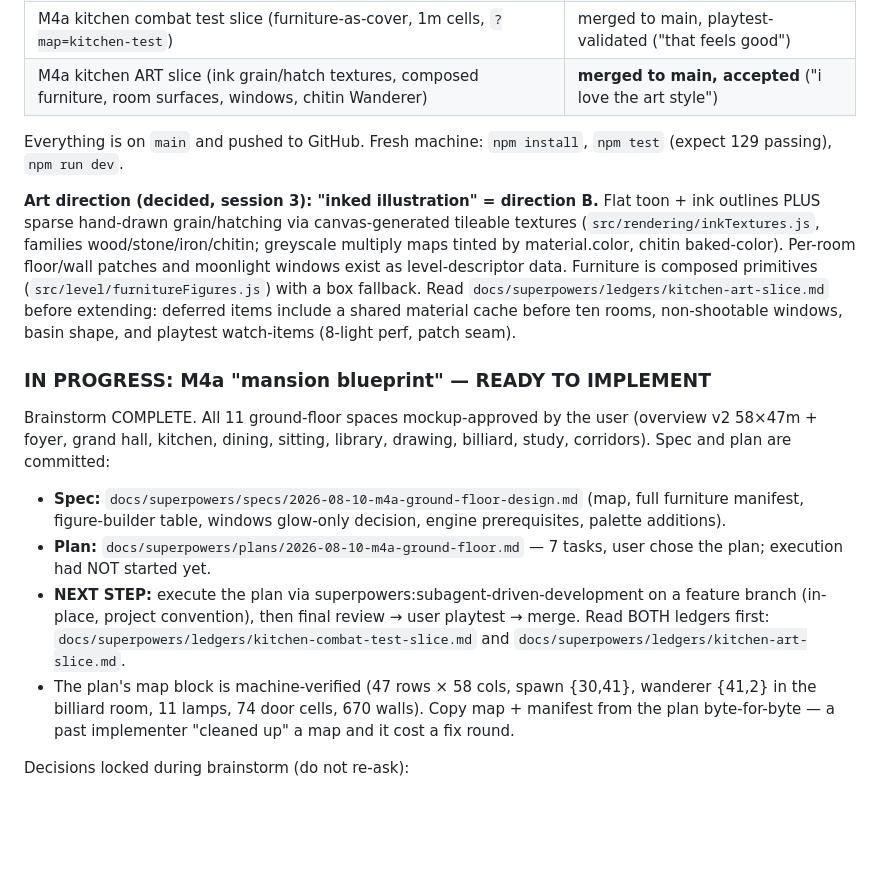
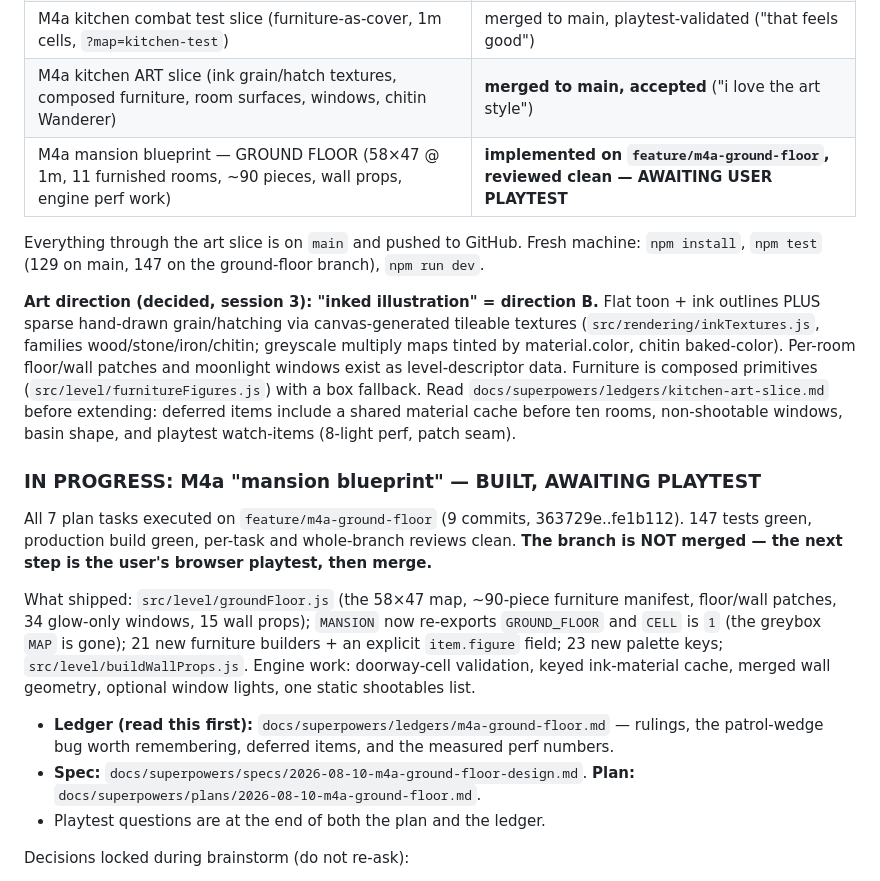
Before and after one commit to RobbySchmidt/fps, a Markdown page: CLAUDE.md, the part around the change. Drawn GitHub-style; blank space fills up the shorter version.

Commit message:
docs: M4a ground-floor ledger; CLAUDE.md reflects the built branch
Co-Authored-By: Claude Opus 5 (1M context) <noreply@anthropic.com>

```diff
--- a/CLAUDE.md
+++ b/CLAUDE.md
@@ -16,9 +16,11 @@ local Claude memory.
 | M3b the Wanderer (enemy, health, death/retry) | merged to main, accepted ("scary and fair") |
 | M4a kitchen combat test slice (furniture-as-cover, 1m cells, `?map=kitchen-test`) | merged to main, playtest-validated ("that feels good") |
 | M4a kitchen ART slice (ink grain/hatch textures, composed furniture, room surfaces, windows, chitin Wanderer) | **merged to main, accepted** ("i love the art style") |
+| M4a mansion blueprint — GROUND FLOOR (58×47 @ 1m, 11 furnished rooms, ~90 pieces, wall props, engine perf work) | **implemented on `feature/m4a-ground-floor`, reviewed clean — AWAITING USER PLAYTEST** |
 
-Everything is on `main` and pushed to GitHub. Fresh machine: `npm install`,
-`npm test` (expect 129 passing), `npm run dev`.
+Everything through the art slice is on `main` and pushed to GitHub. Fresh
+machine: `npm install`, `npm test` (129 on main, 147 on the ground-floor
+branch), `npm run dev`.
 
 **Art direction (decided, session 3): "inked illustration" = direction B.**
 Flat toon + ink outlines PLUS sparse hand-drawn grain/hatching via
@@ -31,26 +33,27 @@ primitives (`src/level/furnitureFigures.js`) with a box fallback. Read
 items include a shared material cache before ten rooms, non-shootable
 windows, basin shape, and playtest watch-items (8-light perf, patch seam).
 
-### IN PROGRESS: M4a "mansion blueprint" — READY TO IMPLEMENT
+### IN PROGRESS: M4a "mansion blueprint" — BUILT, AWAITING PLAYTEST
 
-Brainstorm COMPLETE. All 11 ground-floor spaces mockup-approved by the user
-(overview v2 58×47m + foyer, grand hall, kitchen, dining, sitting, library,
-drawing, billiard, study, corridors). Spec and plan are committed:
+All 7 plan tasks executed on `feature/m4a-ground-floor` (9 commits,
+363729e..fe1b112). 147 tests green, production build green, per-task and
+whole-branch reviews clean. **The branch is NOT merged — the next step is the
+user's browser playtest, then merge.**
 
-- **Spec:** `docs/superpowers/specs/2026-08-10-m4a-ground-floor-design.md`
-  (map, full furniture manifest, figure-builder table, windows glow-only
-  decision, engine prerequisites, palette additions).
-- **Plan:** `docs/superpowers/plans/2026-08-10-m4a-ground-floor.md` —
-  7 tasks, user chose the plan; execution had NOT started yet.
-- **NEXT STEP:** execute the plan via superpowers:subagent-driven-development
-  on a feature branch (in-place, project convention), then final review →
-  user playtest → merge. Read BOTH ledgers first:
-  `docs/superpowers/ledgers/kitchen-combat-test-slice.md` and
-  `docs/superpowers/ledgers/kitchen-art-slice.md`.
-- The plan's map block is machine-verified (47 rows × 58 cols, spawn
-  {30,41}, wanderer {41,2} in the billiard room, 11 lamps, 74 door cells,
-  670 walls). Copy map + manifest from the plan byte-for-byte — a past
-  implementer "cleaned up" a map and it cost a fix round.
+What shipped: `src/level/groundFloor.js` (the 58×47 map, ~90-piece furniture
+manifest, floor/wall patches, 34 glow-only windows, 15 wall props);
+`MANSION` now re-exports `GROUND_FLOOR` and `CELL` is `1` (the greybox `MAP`
+is gone); 21 new furniture builders + an explicit `item.figure` field; 23 new
+palette keys; `src/level/buildWallProps.js`. Engine work: doorway-cell
+validation, keyed ink-material cache, merged wall geometry, optional window
+lights, one static shootables list.
+
+- **Ledger (read this first):** `docs/superpowers/ledgers/m4a-ground-floor.md`
+  — rulings, the patrol-wedge bug worth remembering, deferred items, and the
+  measured perf numbers.
+- **Spec:** `docs/superpowers/specs/2026-08-10-m4a-ground-floor-design.md`.
+  **Plan:** `docs/superpowers/plans/2026-08-10-m4a-ground-floor.md`.
+- Playtest questions are at the end of both the plan and the ledger.
 
 Decisions locked during brainstorm (do not re-ask):
 
```
Also changed, not shown: 1 other file.
